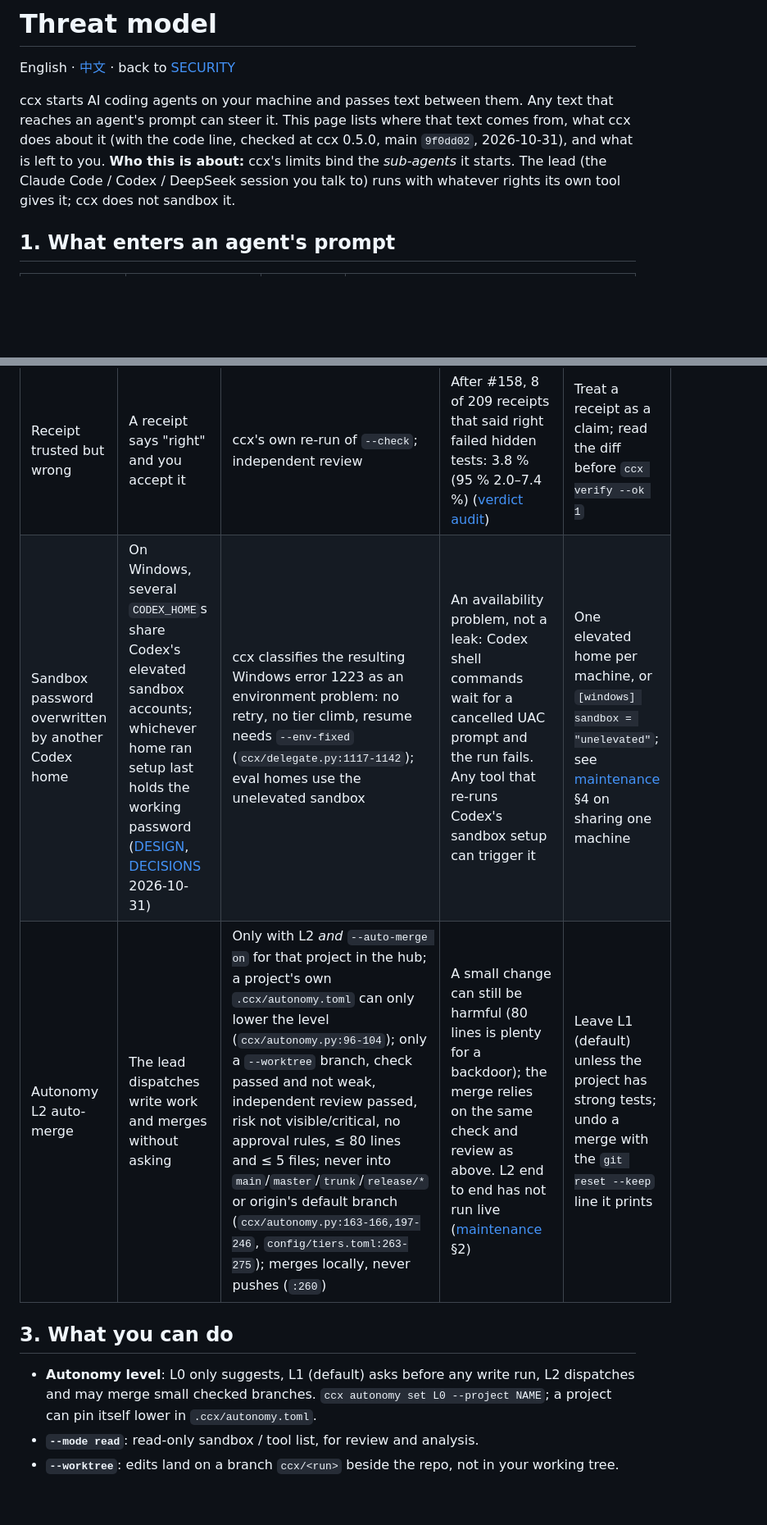
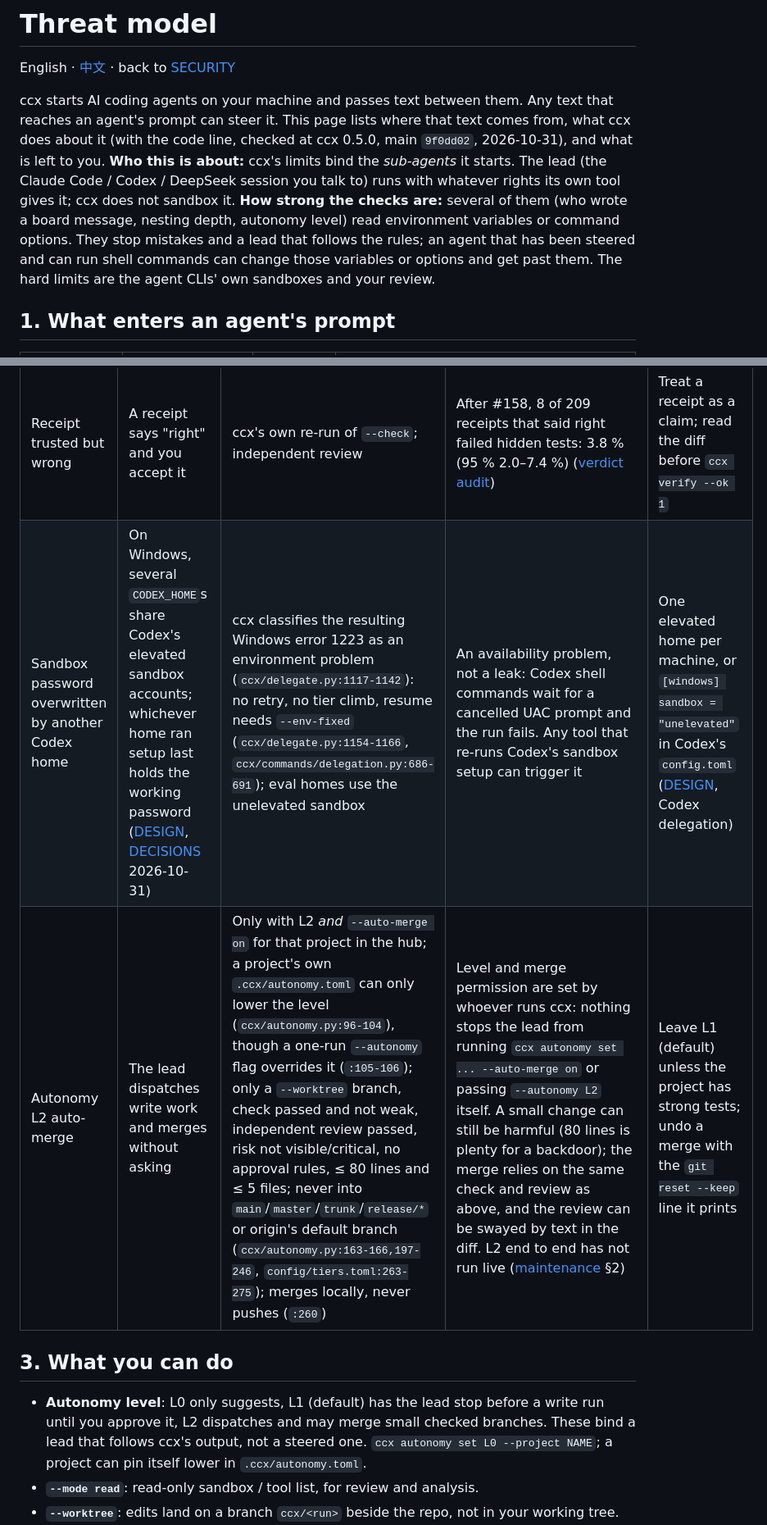
Before and after one commit to SUPERD6/claude-codex-bridge, a Markdown page: docs/threat-model.md, 2 parts joined by grey strips. Shown at 82% size. Rendered like a GitHub page; blank space fills up the shorter version.

```diff
--- a/docs/threat-model.md
+++ b/docs/threat-model.md
@@ -6,7 +6,10 @@ ccx starts AI coding agents on your machine and passes text between them. Any te
 steer it. This page lists where that text comes from, what ccx does about it (with the code line, checked at
 ccx 0.5.0, main `9f0dd02`, 2026-10-31), and what is left to you. **Who this is about:** ccx's limits bind the *sub-agents* it starts.
 The lead (the Claude Code / Codex / DeepSeek session you talk to) runs with whatever rights its own tool gives it;
-ccx does not sandbox it.
+ccx does not sandbox it. **How strong the checks are:** several of them (who wrote a board message, nesting depth,
+autonomy level) read environment variables or command options. They stop mistakes and a lead that follows the rules;
+an agent that has been steered and can run shell commands can change those variables or options and get past them.
+The hard limits are the agent CLIs' own sandboxes and your review.
 
 ## 1. What enters an agent's prompt
 
@@ -39,11 +44,11 @@ repo (`tests/test_repo_hygiene.py`, `.github/workflows/hygiene.yml`).
 | Receipt trusted but wrong | A receipt says "right" and you accept it | ccx's own re-run of `--check`; independent review | After #158, 8 of 209 receipts that said right failed hidden tests: 3.8 % (95 % 2.0–7.4 %) ([verdict audit](research/2026-10-31-verdict-audit.md)) | Treat a receipt as a claim; read the diff before `ccx verify --ok 1` |
-| Sandbox password overwritten by another Codex home | On Windows, several `CODEX_HOME`s share Codex's elevated sandbox accounts; whichever home ran setup last holds the working password ([DESIGN](DESIGN.md), [DECISIONS](DECISIONS.md) 2026-10-31) | ccx classifies the resulting Windows error 1223 as an environment problem: no retry, no tier climb, resume needs `--env-fixed` (`ccx/delegate.py:1117-1142`); eval homes use the unelevated sandbox | An availability problem, not a leak: Codex shell commands wait for a cancelled UAC prompt and the run fails. Any tool that re-runs Codex's sandbox setup can trigger it | One elevated home per machine, or `[windows] sandbox = "unelevated"`; see [maintenance](maintenance.md) §4 on sharing one machine |
-| Autonomy L2 auto-merge | The lead dispatches write work and merges without asking | Only with L2 *and* `--auto-merge on` for that project in the hub; a project's own `.ccx/autonomy.toml` can only lower the level (`ccx/autonomy.py:96-104`); only a `--worktree` branch, check passed and not weak, independent review passed, risk not visible/critical, no approval rules, ≤ 80 lines and ≤ 5 files; never into `main`/`master`/`trunk`/`release/*` or origin's default branch (`ccx/autonomy.py:163-166,197-246`, `config/tiers.toml:263-275`); merges locally, never pushes (`:260`) | A small change can still be harmful (80 lines is plenty for a backdoor); the merge relies on the same check and review as above. L2 end to end has not run live ([maintenance](maintenance.md) §2) | Leave L1 (default) unless the project has strong tests; undo a merge with the `git reset --keep` line it prints |
+| Sandbox password overwritten by another Codex home | On Windows, several `CODEX_HOME`s share Codex's elevated sandbox accounts; whichever home ran setup last holds the working password ([DESIGN](DESIGN.md), [DECISIONS](DECISIONS.md) 2026-10-31) | ccx classifies the resulting Windows error 1223 as an environment problem (`ccx/delegate.py:1117-1142`): no retry, no tier climb, resume needs `--env-fixed` (`ccx/delegate.py:1154-1166`, `ccx/commands/delegation.py:686-691`); eval homes use the unelevated sandbox | An availability problem, not a leak: Codex shell commands wait for a cancelled UAC prompt and the run fails. Any tool that re-runs Codex's sandbox setup can trigger it | One elevated home per machine, or `[windows] sandbox = "unelevated"` in Codex's `config.toml` ([DESIGN](DESIGN.md), Codex delegation) |
+| Autonomy L2 auto-merge | The lead dispatches write work and merges without asking | Only with L2 *and* `--auto-merge on` for that project in the hub; a project's own `.ccx/autonomy.toml` can only lower the level (`ccx/autonomy.py:96-104`), though a one-run `--autonomy` flag overrides it (`:105-106`); only a `--worktree` branch, check passed and not weak, independent review passed, risk not visible/critical, no approval rules, ≤ 80 lines and ≤ 5 files; never into `main`/`master`/`trunk`/`release/*` or origin's default branch (`ccx/autonomy.py:163-166,197-246`, `config/tiers.toml:263-275`); merges locally, never pushes (`:260`) | Level and merge permission are set by whoever runs ccx: nothing stops the lead from running `ccx autonomy set ... --auto-merge on` or passing `--autonomy L2` itself. A small change can still be harmful (80 lines is plenty for a backdoor); the merge relies on the same check and review as above, and the review can be swayed by text in the diff. L2 end to end has not run live ([maintenance](maintenance.md) §2) | Leave L1 (default) unless the project has strong tests; undo a merge with the `git reset --keep` line it prints |
 
 ## 3. What you can do
 
-- **Autonomy level**: L0 only suggests, L1 (default) asks before any write run, L2 dispatches and may merge small
-  checked branches. `ccx autonomy set L0 --project NAME`; a project can pin itself lower in `.ccx/autonomy.toml`.
+- **Autonomy level**: L0 only suggests, L1 (default) has the lead stop before a write run until you approve it, L2
+  dispatches and may merge small checked branches. These bind a lead that follows ccx's output, not a steered one. `ccx autonomy set L0 --project NAME`; a project can pin itself lower in `.ccx/autonomy.toml`.
 - **`--mode read`**: read-only sandbox / tool list, for review and analysis.
 - **`--worktree`**: edits land on a branch `ccx/<run>` beside the repo, not in your working tree.
 - **`ccx undo <run_id> --apply`**: puts back an in-place write run's files; new files are moved aside, not deleted.
```
Also changed, not shown: other parts of docs/threat-model.md (+16 -13 lines), docs/threat-model.zh.md (+24 -19 lines).
